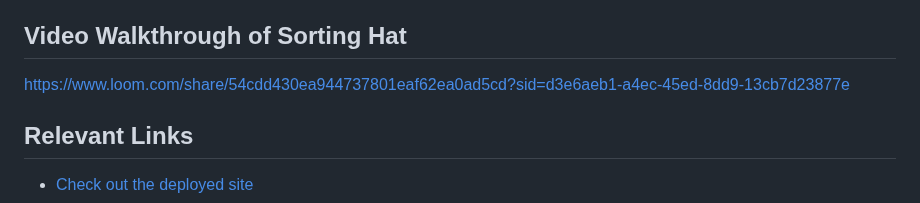
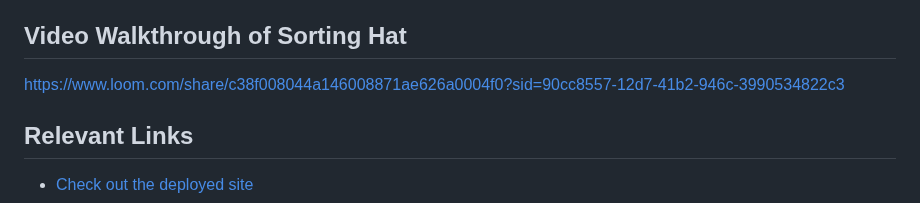
Before and after one commit to codyKeener/INDIVIDUAL-PROJECT-sorting-hat, a Markdown page: README.md, the part around the change. GitHub-like rendering.

Commit message:
update Loom link in Readme

```diff
--- a/README.md
+++ b/README.md
@@ -28,7 +28,7 @@ const startApp = () => {
 - I also added a 'Readmit' button that moves an expelled student back to the Hogwarts Students container with their original house.
 
 ## Video Walkthrough of Sorting Hat
-https://www.loom.com/share/54cdd430ea944737801eaf62ea0ad5cd?sid=d3e6aeb1-a4ec-45ed-8dd9-13cb7d23877e
+https://www.loom.com/share/c38f008044a146008871ae626a0004f0?sid=90cc8557-12d7-41b2-946c-3990534822c3
 
 ## Relevant Links
 - [Check out the deployed site](#https://sorting-hat-cody-keener.netlify.app/#)
```
